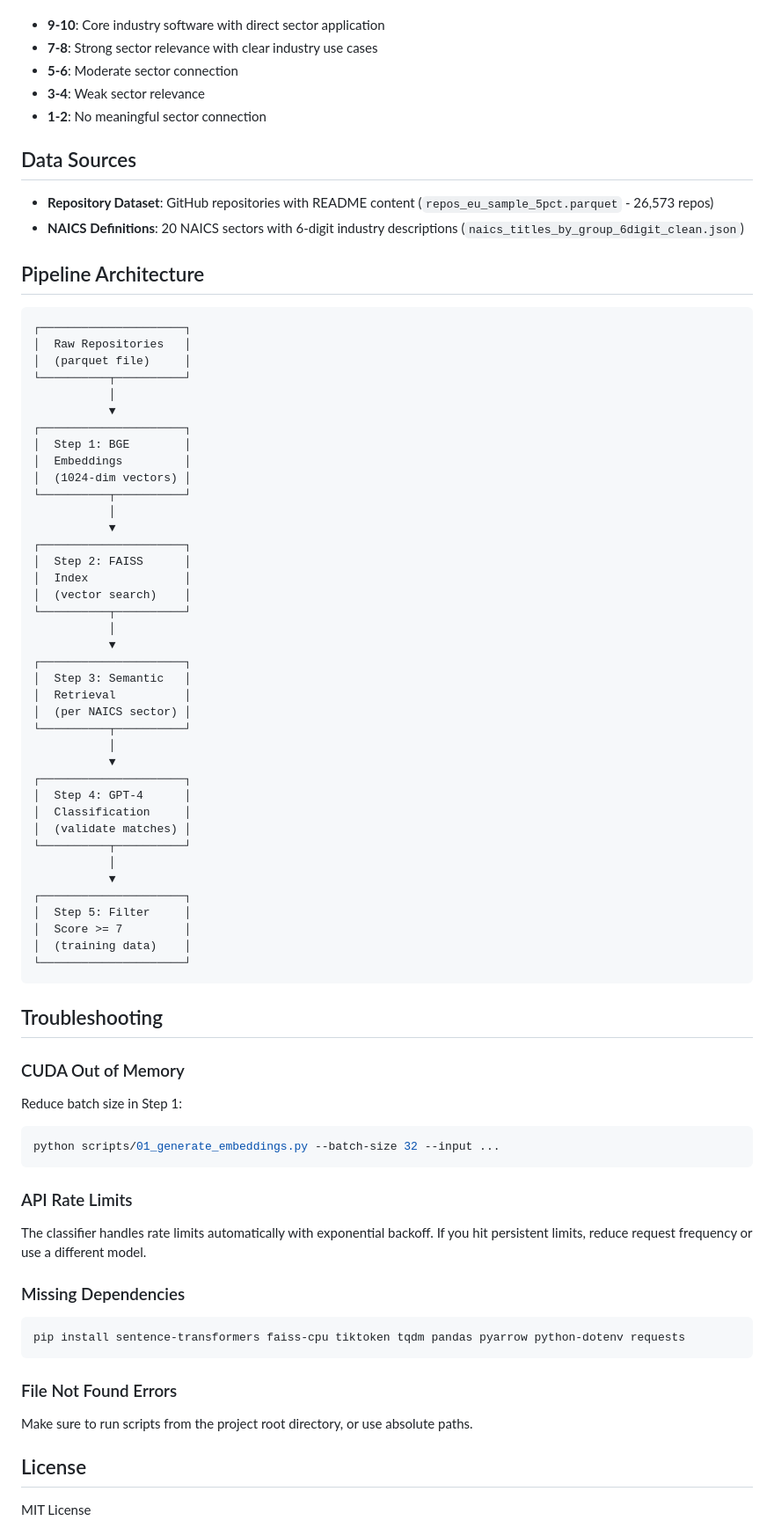
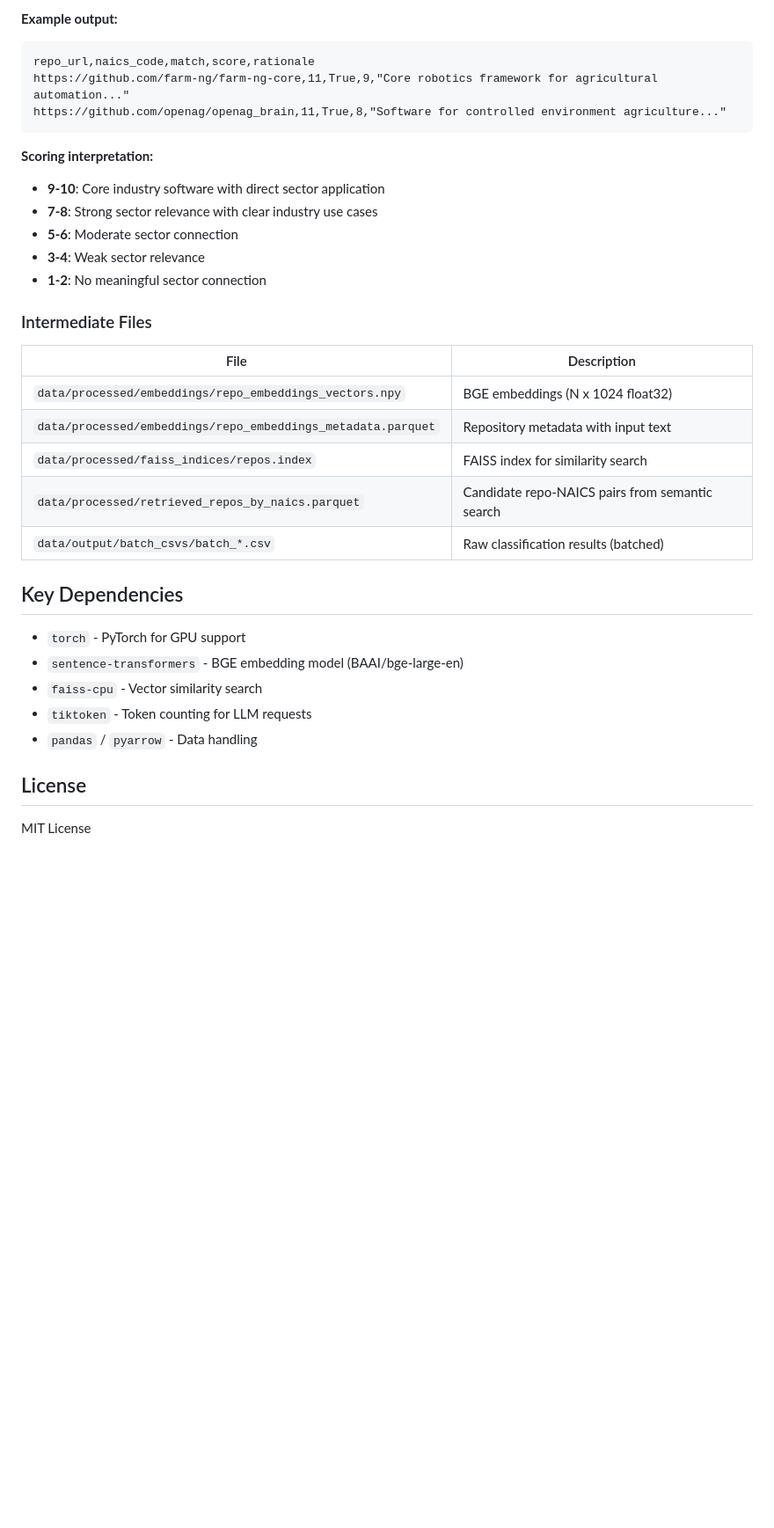
Before and after one commit to alexanderquispe/naics-github-classifier, a Markdown page: README.md, the part around one of its changes. Shown at 88% size. GitHub-like rendering; blank space fills up the shorter version.

````diff
--- a/README.md
+++ b/README.md
@@ -217,81 +231,34 @@ Each classified repo has:
+**Example output:**
+```csv
+repo_url,naics_code,match,score,rationale
+https://github.com/farm-ng/farm-ng-core,11,True,9,"Core robotics framework for agricultural automation..."
+https://github.com/openag/openag_brain,11,True,8,"Software for controlled environment agriculture..."
+```
+
+**Scoring interpretation:**
 - **9-10**: Core industry software with direct sector application
 - **7-8**: Strong sector relevance with clear industry use cases
 - **5-6**: Moderate sector connection
 - **3-4**: Weak sector relevance
 - **1-2**: No meaningful sector connection
 
-## Data Sources
+### Intermediate Files
 
-- **Repository Dataset**: GitHub repositories with README content (`repos_eu_sample_5pct.parquet` - 26,573 repos)
-- **NAICS Definitions**: 20 NAICS sectors with 6-digit industry descriptions (`naics_titles_by_group_6digit_clean.json`)
+| File | Description |
+|------|-------------|
+| `data/processed/embeddings/repo_embeddings_vectors.npy` | BGE embeddings (N x 1024 float32) |
+| `data/processed/embeddings/repo_embeddings_metadata.parquet` | Repository metadata with input text |
+| `data/processed/faiss_indices/repos.index` | FAISS index for similarity search |
+| `data/processed/retrieved_repos_by_naics.parquet` | Candidate repo-NAICS pairs from semantic search |
+| `data/output/batch_csvs/batch_*.csv` | Raw classification results (batched) |
 
-## Pipeline Architecture
+## Key Dependencies
 
-```
-┌─────────────────────┐
-│  Raw Repositories   │
-│  (parquet file)     │
-└──────────┬──────────┘
-           │
-           ▼
-┌─────────────────────┐
-│  Step 1: BGE        │
-│  Embeddings         │
-│  (1024-dim vectors) │
-└──────────┬──────────┘
-           │
-           ▼
-┌─────────────────────┐
-│  Step 2: FAISS      │
-│  Index              │
-│  (vector search)    │
-└──────────┬──────────┘
-           │
-           ▼
-┌─────────────────────┐
-│  Step 3: Semantic   │
-│  Retrieval          │
-│  (per NAICS sector) │
-└──────────┬──────────┘
-           │
-           ▼
-┌─────────────────────┐
-│  Step 4: GPT-4      │
-│  Classification     │
-│  (validate matches) │
-└──────────┬──────────┘
-           │
-           ▼
-┌─────────────────────┐
-│  Step 5: Filter     │
-│  Score >= 7         │
-│  (training data)    │
-└─────────────────────┘
-```
-
-## Troubleshooting
-
-### CUDA Out of Memory
-
-Reduce batch size in Step 1:
-
-```bash
-python scripts/01_generate_embeddings.py --batch-size 32 --input ...
-```
-
-### API Rate Limits
-
-The classifier handles rate limits automatically with exponential backoff. If you hit persistent limits, reduce request frequency or use a different model.
-
-### Missing Dependencies
-
-```bash
-pip install sentence-transformers faiss-cpu tiktoken tqdm pandas pyarrow python-dotenv requests
-```
-
-### File Not Found Errors
-
-Make sure to run scripts from the project root directory, or use absolute paths.
+- `torch` - PyTorch for GPU support
+- `sentence-transformers` - BGE embedding model (BAAI/bge-large-en)
+- `faiss-cpu` - Vector similarity search
+- `tiktoken` - Token counting for LLM requests
+- `pandas` / `pyarrow` - Data handling
 
 ## License
 
````
Also changed, not shown: other parts of README.md (+163 -149 lines).
